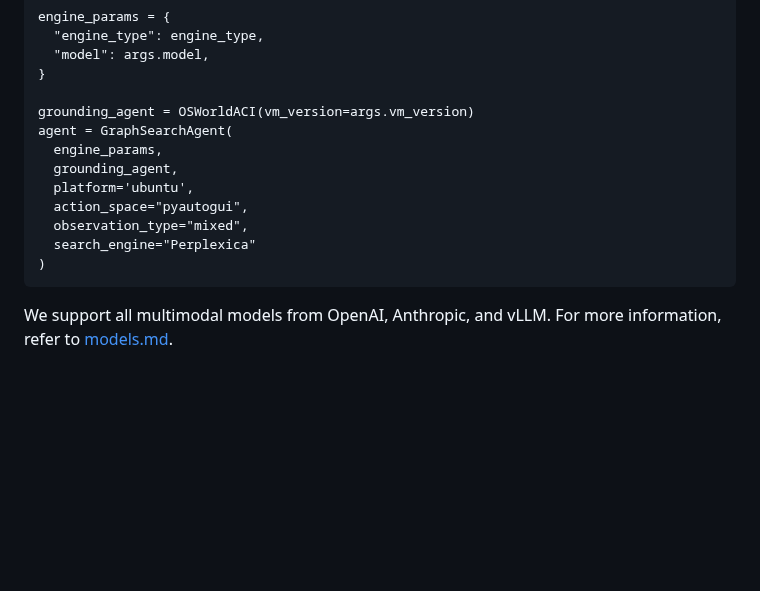
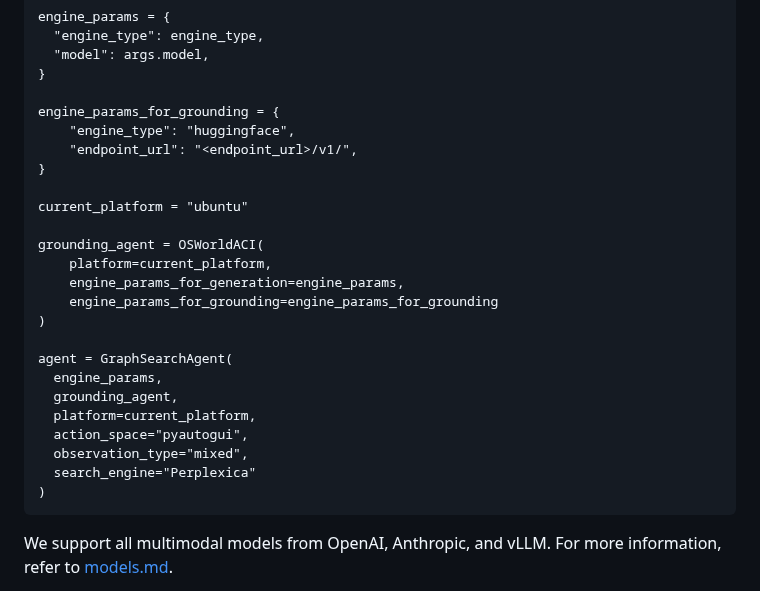
Before and after one commit to simular-ai/Agent-S, a Markdown page: OSWorld.md, the part around the change. GitHub-like rendering; blank space fills up the shorter version.

Commit message:
update osworld md

````diff
--- a/OSWorld.md
+++ b/OSWorld.md
@@ -49,16 +49,29 @@ engine_params = {
   "model": args.model,
 }
 
-grounding_agent = OSWorldACI(vm_version=args.vm_version)
+engine_params_for_grounding = {
+    "engine_type": "huggingface",
+    "endpoint_url": "<endpoint_url>/v1/",
+}
+
+current_platform = "ubuntu"
+
+grounding_agent = OSWorldACI(
+    platform=current_platform,
+    engine_params_for_generation=engine_params,
+    engine_params_for_grounding=engine_params_for_grounding
+)
+
 agent = GraphSearchAgent(
   engine_params,
   grounding_agent,
-  platform='ubuntu',
+  platform=current_platform,
   action_space="pyautogui",
   observation_type="mixed",
   search_engine="Perplexica"
 )
 ```
+
 We support all multimodal models from OpenAI, Anthropic, and vLLM. For more information, refer to [models.md](models.md).
 
 We have set the latest Agent S2 to use the latest Ubuntu VM image from OSWorld. However, our experiments are based on the older version of the VM. To reproduce the results, set the vm_version argument to 'old' while instantiating the agent.
````
